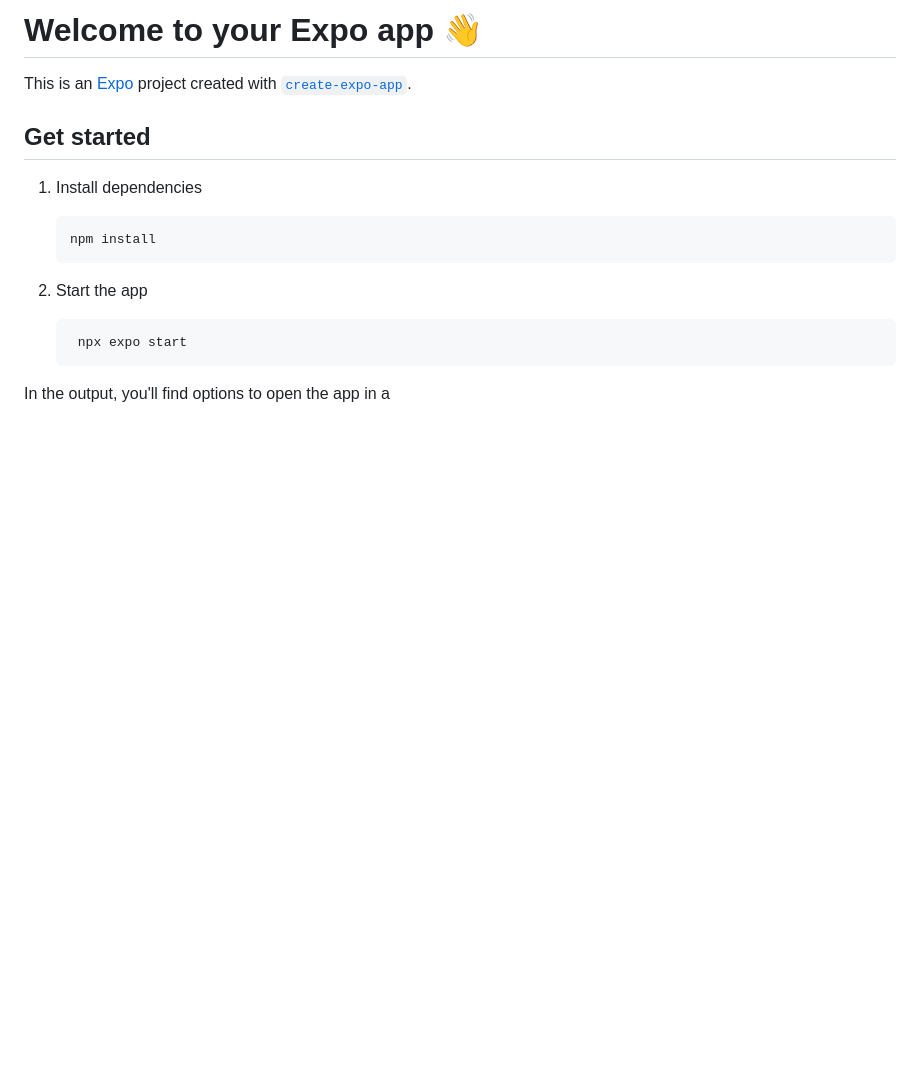
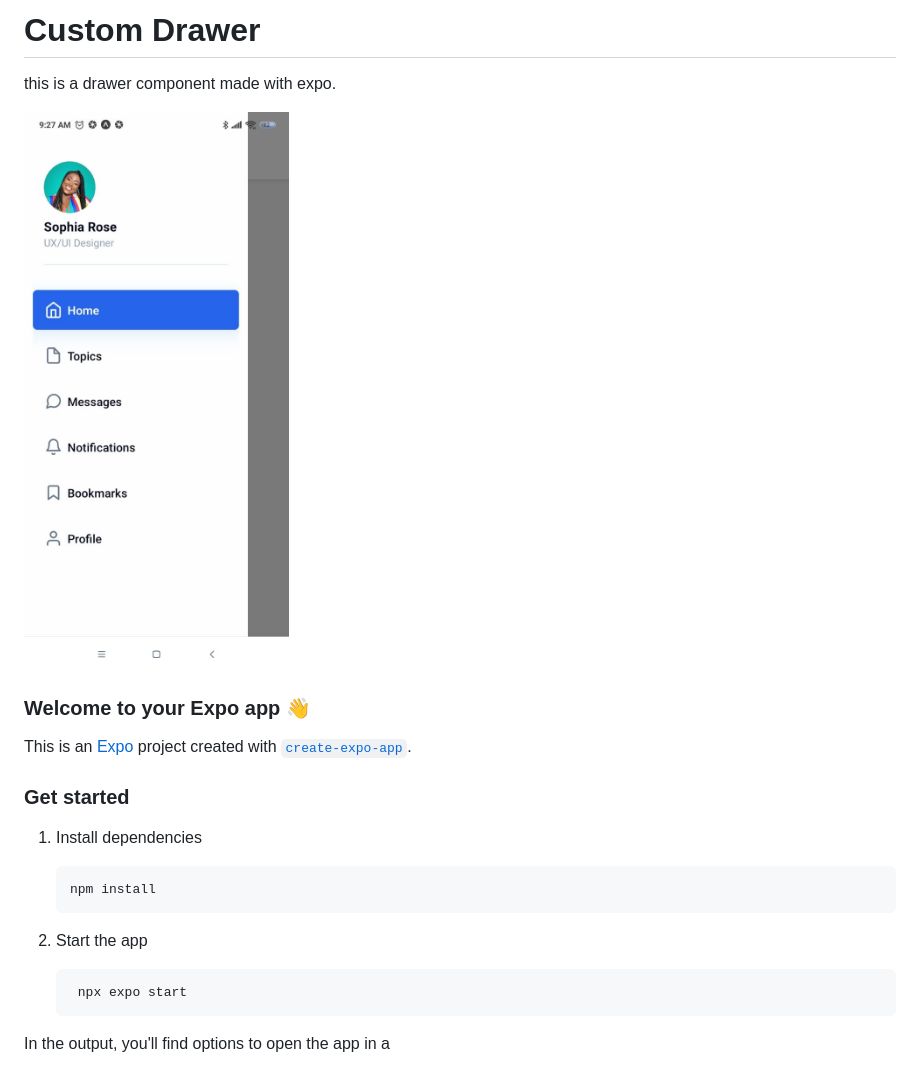
Before and after one commit to superunicorns/drawer, a Markdown page: README.md, the part around the change printed below. GitHub-like rendering; pictures changed too: app_screen.jpeg (added); blank space fills up the shorter version.

```diff
--- a/README.md
+++ b/README.md
@@ -1,8 +1,14 @@
-# Welcome to your Expo app 👋
+# Custom Drawer
+
+this is a drawer component made with expo.
+
+![Drawer Component](./app_screen.jpeg)
+
+### Welcome to your Expo app 👋
 
 This is an [Expo](https://expo.dev) project created with [`create-expo-app`](https://www.npmjs.com/package/create-expo-app).
 
-## Get started
+### Get started
 
 1. Install dependencies
 
```
Also changed, not shown: other parts of README.md (+0 -24 lines).
